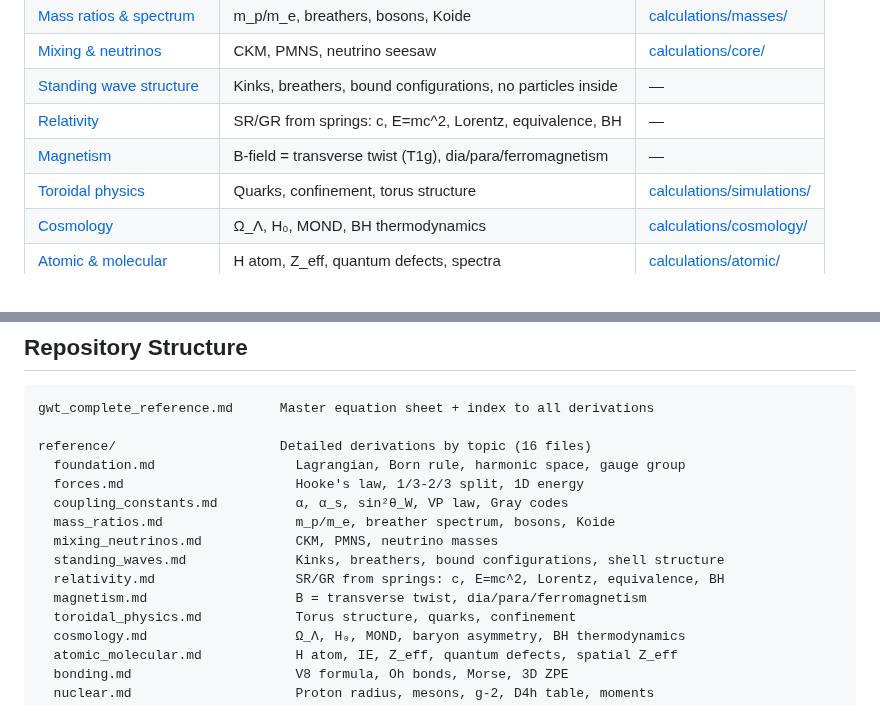
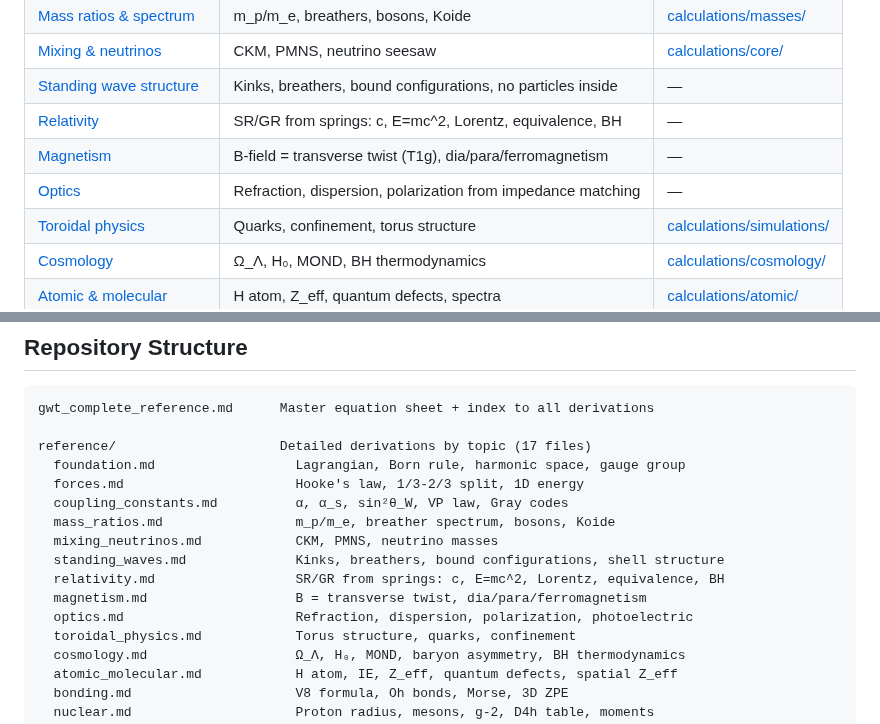
Before and after one commit to S-t-u-r-m/geometric-wave-theory, a Markdown page: README.md, 2 parts joined by grey strips. Drawn GitHub-style.

````diff
--- a/README.md
+++ b/README.md
@@ -24,6 +24,7 @@ L = (1/2)(∂φ)² + (1/π²)(1 − cos(πφ))
 | [Standing wave structure](reference/standing_waves.md) | Kinks, breathers, bound configurations, no particles inside | — |
 | [Relativity](reference/relativity.md) | SR/GR from springs: c, E=mc^2, Lorentz, equivalence, BH | — |
 | [Magnetism](reference/magnetism.md) | B-field = transverse twist (T1g), dia/para/ferromagnetism | — |
+| [Optics](reference/optics.md) | Refraction, dispersion, polarization from impedance matching | — |
 | [Toroidal physics](reference/toroidal_physics.md) | Quarks, confinement, torus structure | [calculations/simulations/](calculations/simulations/) |
 | [Cosmology](reference/cosmology.md) | Ω_Λ, H₀, MOND, BH thermodynamics | [calculations/cosmology/](calculations/cosmology/) |
 | [Atomic & molecular](reference/atomic_molecular.md) | H atom, Z_eff, quantum defects, spectra | [calculations/atomic/](calculations/atomic/) |
@@ -155,7 +156,7 @@ The equation (d+1)!/2 = 2d(d−1) has unique solution d = 3. The "mysterious 3s"
 ```
 gwt_complete_reference.md      Master equation sheet + index to all derivations
 
-reference/                     Detailed derivations by topic (16 files)
+reference/                     Detailed derivations by topic (17 files)
   foundation.md                  Lagrangian, Born rule, harmonic space, gauge group
   forces.md                      Hooke's law, 1/3-2/3 split, 1D energy
   coupling_constants.md          α, α_s, sin²θ_W, VP law, Gray codes
@@ -164,6 +165,7 @@ reference/                     Detailed derivations by topic (16 files)
   standing_waves.md              Kinks, breathers, bound configurations, shell structure
   relativity.md                  SR/GR from springs: c, E=mc^2, Lorentz, equivalence, BH
   magnetism.md                   B = transverse twist, dia/para/ferromagnetism
+  optics.md                      Refraction, dispersion, polarization, photoelectric
   toroidal_physics.md            Torus structure, quarks, confinement
   cosmology.md                   Ω_Λ, H₀, MOND, baryon asymmetry, BH thermodynamics
   atomic_molecular.md            H atom, IE, Z_eff, quantum defects, spatial Z_eff
````
Also changed, not shown: gwt_complete_reference.md (+7 -4 lines), reference/optics.md (added, +230 -0 lines).
